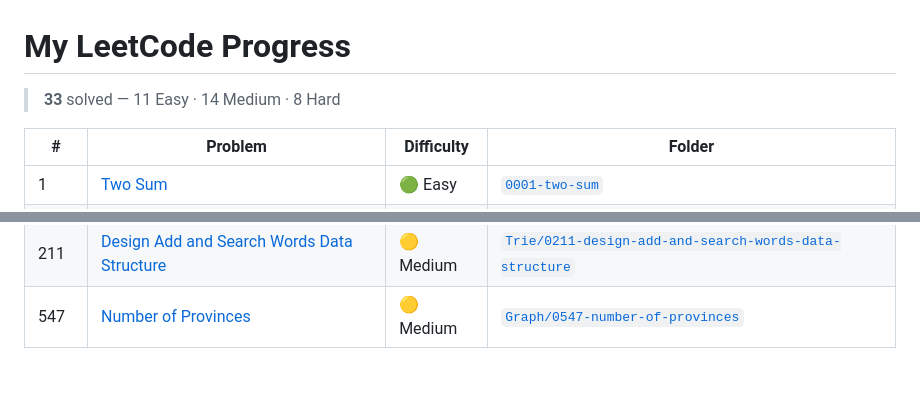
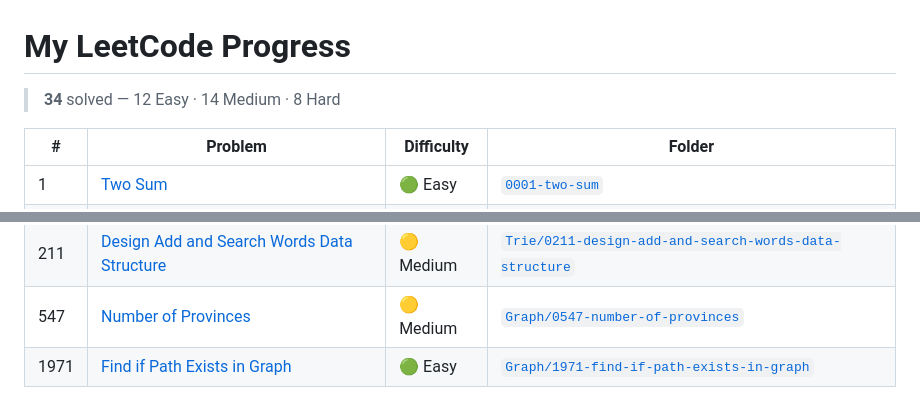
Before and after one commit to Omhari66/leetcode-solutions, a Markdown page: README.md, 2 parts joined by grey strips. Drawn GitHub-style; blank space fills up the shorter version.

Commit message:
chore: update progress table (#1971 Find if Path Exists in Graph)

```diff
--- a/README.md
+++ b/README.md
@@ -1,6 +1,6 @@
 # My LeetCode Progress
 
-> **33** solved — 11 Easy · 14 Medium · 8 Hard
+> **34** solved — 12 Easy · 14 Medium · 8 Hard
 
 | # | Problem | Difficulty | Folder |
 |---|---------|------------|--------|
@@ -37,3 +37,4 @@
 | 212 | [Word Search II](https://leetcode.com/problems/word-search-ii/) | 🔴 Hard | [`Trie/0212-word-search-ii`](./Trie/0212-word-search-ii) |
 | 211 | [Design Add and Search Words Data Structure](https://leetcode.com/problems/design-add-and-search-words-data-structure/) | 🟡 Medium | [`Trie/0211-design-add-and-search-words-data-structure`](./Trie/0211-design-add-and-search-words-data-structure) |
 | 547 | [Number of Provinces](https://leetcode.com/problems/number-of-provinces/) | 🟡 Medium | [`Graph/0547-number-of-provinces`](./Graph/0547-number-of-provinces) |
+| 1971 | [Find if Path Exists in Graph](https://leetcode.com/problems/find-if-path-exists-in-graph/) | 🟢 Easy | [`Graph/1971-find-if-path-exists-in-graph`](./Graph/1971-find-if-path-exists-in-graph) |
```
